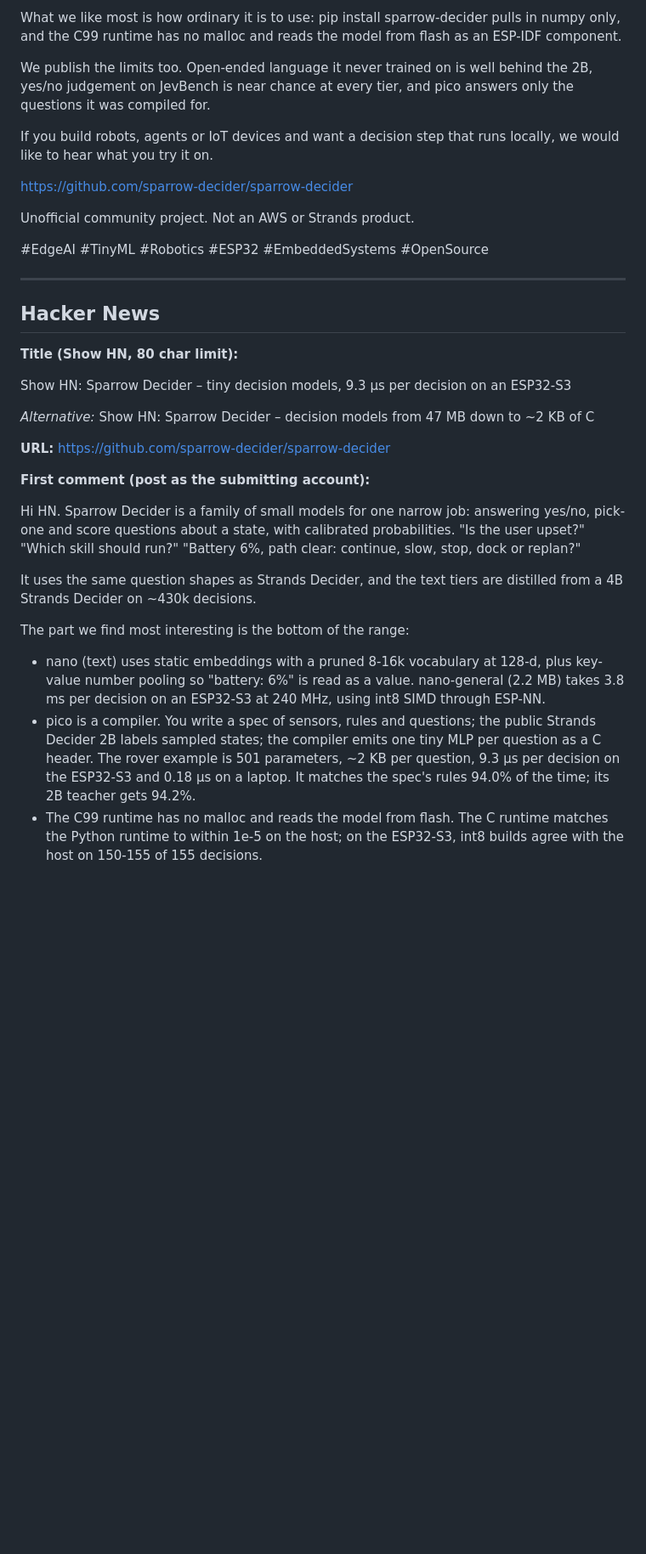
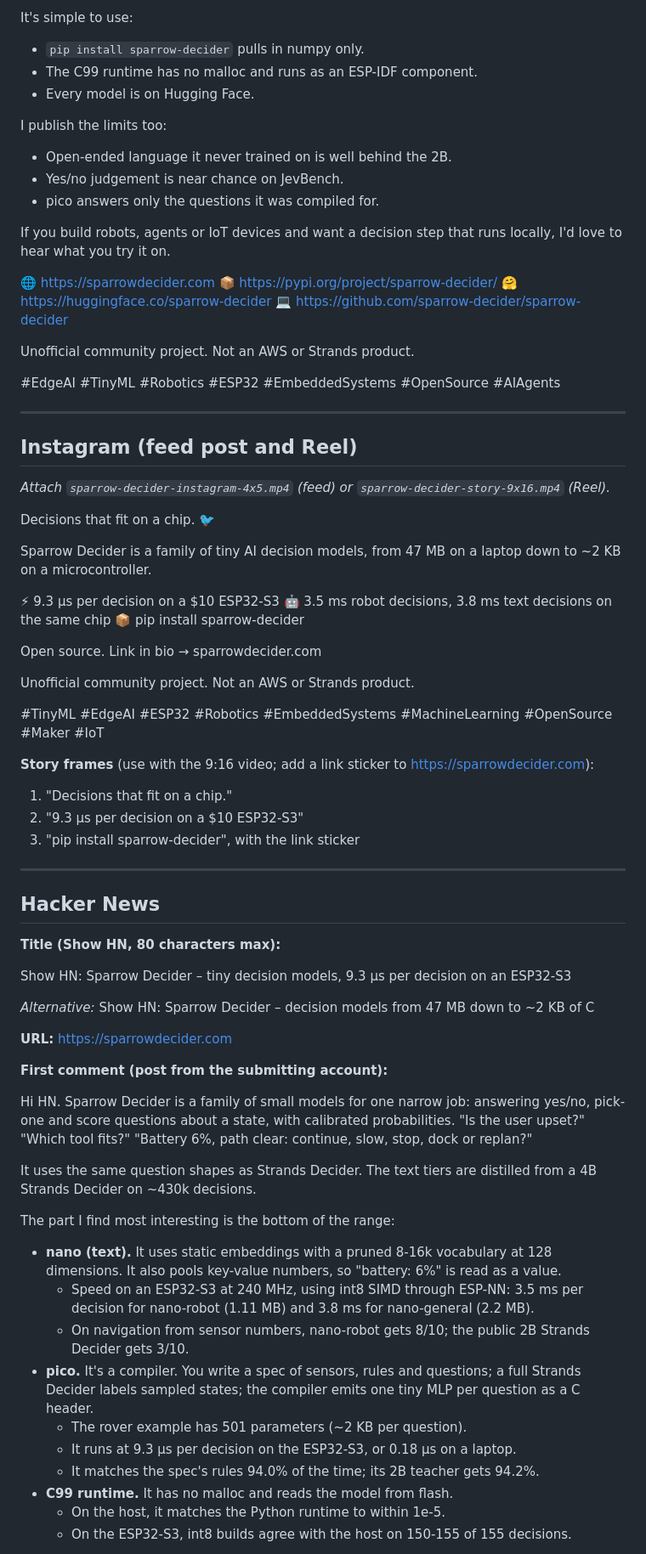
Before and after one commit to sparrow-decider/sparrow-decider, a Markdown page: site/marketing/social.md, the part around one of its changes. Shown at 85% size. GitHub-like rendering; blank space fills up the shorter version.

```diff
--- a/site/marketing/social.md
+++ b/site/marketing/social.md
@@ -81,51 +94,86 @@ On robot decisions, a 1.37 MB nano-robot v1.0 scores 40 / 55 on RobotBench, tyin
 
-What we like most is how ordinary it is to use: pip install sparrow-decider pulls in numpy only, and
-the C99 runtime has no malloc and reads the model from flash as an ESP-IDF component.
+It's simple to use:
+- `pip install sparrow-decider` pulls in numpy only.
+- The C99 runtime has no malloc and runs as an ESP-IDF component.
+- Every model is on Hugging Face.
 
-We publish the limits too. Open-ended language it never trained on is well behind the 2B, yes/no
-judgement on JevBench is near chance at every tier, and pico answers only the questions it was
-compiled for.
+I publish the limits too:
+- Open-ended language it never trained on is well behind the 2B.
+- Yes/no judgement is near chance on JevBench.
+- pico answers only the questions it was compiled for.
 
-If you build robots, agents or IoT devices and want a decision step that runs locally, we would like
-to hear what you try it on.
+If you build robots, agents or IoT devices and want a decision step that runs locally, I'd love to
+hear what you try it on.
 
-https://github.com/sparrow-decider/sparrow-decider
+🌐 https://sparrowdecider.com
+📦 https://pypi.org/project/sparrow-decider/
+🤗 https://huggingface.co/sparrow-decider
+💻 https://github.com/sparrow-decider/sparrow-decider
 
 Unofficial community project. Not an AWS or Strands product.
 
-#EdgeAI #TinyML #Robotics #ESP32 #EmbeddedSystems #OpenSource
+#EdgeAI #TinyML #Robotics #ESP32 #EmbeddedSystems #OpenSource #AIAgents
+
+---
+
+## Instagram (feed post and Reel)
+
+*Attach `sparrow-decider-instagram-4x5.mp4` (feed) or `sparrow-decider-story-9x16.mp4` (Reel).*
+
+Decisions that fit on a chip. 🐦
+
+Sparrow Decider is a family of tiny AI decision models, from 47 MB on a laptop down to ~2 KB on a
+microcontroller.
+
+⚡ 9.3 µs per decision on a $10 ESP32-S3
+🤖 3.5 ms robot decisions, 3.8 ms text decisions on the same chip
+📦 pip install sparrow-decider
+
+Open source. Link in bio → sparrowdecider.com
+
+Unofficial community project. Not an AWS or Strands product.
+
+#TinyML #EdgeAI #ESP32 #Robotics #EmbeddedSystems #MachineLearning #OpenSource #Maker #IoT
+
+**Story frames** (use with the 9:16 video; add a link sticker to https://sparrowdecider.com):
+1. "Decisions that fit on a chip."
+2. "9.3 µs per decision on a $10 ESP32-S3"
+3. "pip install sparrow-decider", with the link sticker
 
 ---
 
 ## Hacker News
 
-**Title (Show HN, 80 char limit):**
+**Title (Show HN, 80 characters max):**
 
 Show HN: Sparrow Decider – tiny decision models, 9.3 µs per decision on an ESP32-S3
 
 *Alternative:* Show HN: Sparrow Decider – decision models from 47 MB down to ~2 KB of C
 
-**URL:** https://github.com/sparrow-decider/sparrow-decider
+**URL:** https://sparrowdecider.com
 
-**First comment (post as the submitting account):**
+**First comment (post from the submitting account):**
 
 Hi HN. Sparrow Decider is a family of small models for one narrow job: answering yes/no, pick-one
-and score questions about a state, with calibrated probabilities. "Is the user upset?" "Which skill
-should run?" "Battery 6%, path clear: continue, slow, stop, dock or replan?"
+and score questions about a state, with calibrated probabilities. "Is the user upset?" "Which tool
+fits?" "Battery 6%, path clear: continue, slow, stop, dock or replan?"
 
-It uses the same question shapes as Strands Decider, and the text tiers are distilled from a 4B
-Strands Decider on ~430k decisions.
+It uses the same question shapes as Strands Decider. The text tiers are distilled from a 4B Strands
+Decider on ~430k decisions.
 
-The part we find most interesting is the bottom of the range:
+The part I find most interesting is the bottom of the range:
 
-- nano (text) uses static embeddings with a pruned 8-16k vocabulary at 128-d, plus key-value number
-  pooling so "battery: 6%" is read as a value. nano-general (2.2 MB) takes 3.8 ms per decision on an
-  ESP32-S3 at 240 MHz, using int8 SIMD through ESP-NN.
-- pico is a compiler. You write a spec of sensors, rules and questions; the public Strands Decider 2B
-  labels sampled states; the compiler emits one tiny MLP per question as a C header. The rover example
-  is 501 parameters, ~2 KB per question, 9.3 µs per decision on the ESP32-S3 and 0.18 µs on a laptop.
-  It matches the spec's rules 94.0% of the time; its 2B teacher gets 94.2%.
-- The C99 runtime has no malloc and reads the model from flash. The C runtime matches the Python
-  runtime to within 1e-5 on the host; on the ESP32-S3, int8 builds agree with the host on 150-155 of
-  155 decisions.
+- **nano (text).** It uses static embeddings with a pruned 8-16k vocabulary at 128 dimensions. It also
+  pools key-value numbers, so "battery: 6%" is read as a value.
+  - Speed on an ESP32-S3 at 240 MHz, using int8 SIMD through ESP-NN: 3.5 ms per decision for
+    nano-robot (1.11 MB) and 3.8 ms for nano-general (2.2 MB).
+  - On navigation from sensor numbers, nano-robot gets 8/10; the public 2B Strands Decider gets 3/10.
+- **pico.** It's a compiler. You write a spec of sensors, rules and questions; a full Strands Decider
+  labels sampled states; the compiler emits one tiny MLP per question as a C header.
+  - The rover example has 501 parameters (~2 KB per question).
+  - It runs at 9.3 µs per decision on the ESP32-S3, or 0.18 µs on a laptop.
+  - It matches the spec's rules 94.0% of the time; its 2B teacher gets 94.2%.
+- **C99 runtime.** It has no malloc and reads the model from flash.
+  - On the host, it matches the Python runtime to within 1e-5.
+  - On the ESP32-S3, int8 builds agree with the host on 150-155 of 155 decisions.
 
```
Also changed, not shown: other parts of site/marketing/social.md (+85 -64 lines).
